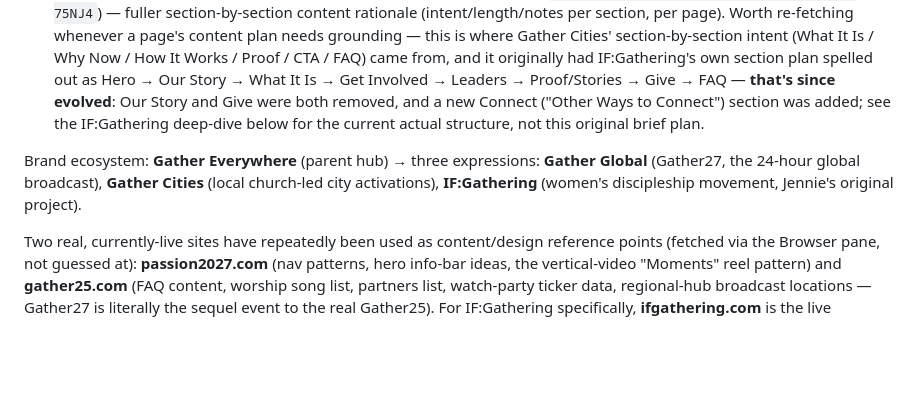
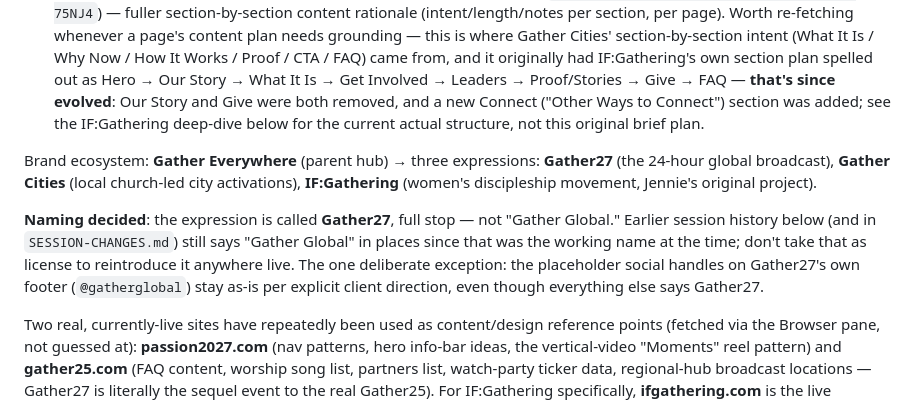
Before and after one commit to jordanepperson/gather-wireframes, a Markdown page: ONBOARDING.md, the part around the change. GitHub-like rendering; blank space fills up the shorter version.

Commit message:
Note the Gather27 naming decision in ONBOARDING.md
Flags Gather27 as the final, decided name so a future session doesn't
mistake the earlier "Gather Global" history (still present in session
logs) as license to reintroduce it anywhere live.

```diff
--- a/ONBOARDING.md
+++ b/ONBOARDING.md
@@ -10,7 +10,9 @@ The brief came from two Google Drive docs (both owned by jordan@whiteboard.is, a
 - **"Gather - Interactive Wireframe Build Context"** (doc ID `1anMi_qgJ23EdPBqD6HclnR_iod_7RoVASYYVvAEINV4`) — design tokens, logo rules, color pairings, per-expression motifs/copy, page-by-page section lists, and a Review Mode feature spec.
 - **"Gather Ecosystem - Content Scaffolding & Build Brief.md"** (doc ID `1fWfXUgKMCPOvJtVC66bnjHfPlgQZ8yIlVSJhK-75NJ4`) — fuller section-by-section content rationale (intent/length/notes per section, per page). Worth re-fetching whenever a page's content plan needs grounding — this is where Gather Cities' section-by-section intent (What It Is / Why Now / How It Works / Proof / CTA / FAQ) came from, and it originally had IF:Gathering's own section plan spelled out as Hero → Our Story → What It Is → Get Involved → Leaders → Proof/Stories → Give → FAQ — **that's since evolved**: Our Story and Give were both removed, and a new Connect ("Other Ways to Connect") section was added; see the IF:Gathering deep-dive below for the current actual structure, not this original brief plan.
 
-Brand ecosystem: **Gather Everywhere** (parent hub) → three expressions: **Gather Global** (Gather27, the 24-hour global broadcast), **Gather Cities** (local church-led city activations), **IF:Gathering** (women's discipleship movement, Jennie's original project).
+Brand ecosystem: **Gather Everywhere** (parent hub) → three expressions: **Gather27** (the 24-hour global broadcast), **Gather Cities** (local church-led city activations), **IF:Gathering** (women's discipleship movement, Jennie's original project).
+
+**Naming decided**: the expression is called **Gather27**, full stop — not "Gather Global." Earlier session history below (and in `SESSION-CHANGES.md`) still says "Gather Global" in places since that was the working name at the time; don't take that as license to reintroduce it anywhere live. The one deliberate exception: the placeholder social handles on Gather27's own footer (`@gatherglobal`) stay as-is per explicit client direction, even though everything else says Gather27.
 
 Two real, currently-live sites have repeatedly been used as content/design reference points (fetched via the Browser pane, not guessed at): **passion2027.com** (nav patterns, hero info-bar ideas, the vertical-video "Moments" reel pattern) and **gather25.com** (FAQ content, worship song list, partners list, watch-party ticker data, regional-hub broadcast locations — Gather27 is literally the sequel event to the real Gather25). For IF:Gathering specifically, **ifgathering.com** is the live reference site (per the build-context doc it's an established, multi-page WordPress site with 12 years of brand equity — preserve its own nav shape/tone rather than flattening it to match the newer expressions). Don't invent brand facts (stats, partner names, event dates) — pull them from these sites or the build-context doc.
 
```
